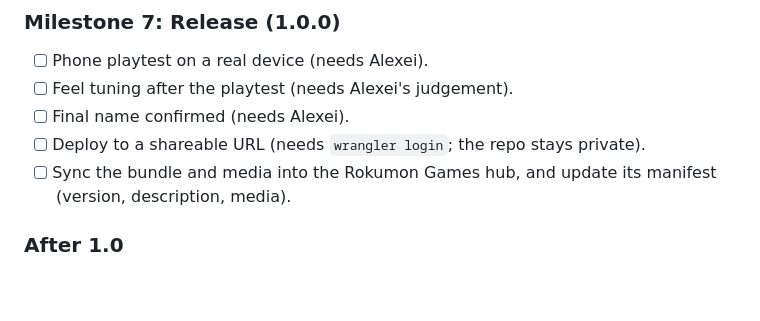
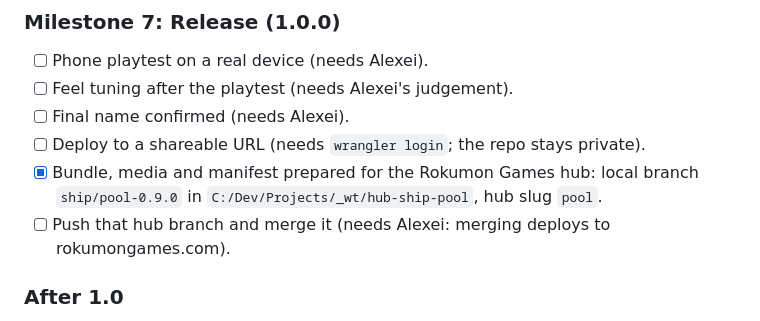
Before and after one commit to SarutobiSasuke8/rokumon-pool, a Markdown page: ROADMAP.md, the part around the change. GitHub-like rendering; blank space fills up the shorter version.

Commit message:
Record the prepared hub ship branch in the roadmap and task list
Co-Authored-By: Claude Fable 5.2 <noreply@anthropic.com>

```diff
--- a/ROADMAP.md
+++ b/ROADMAP.md
@@ -69,7 +69,8 @@ Direction decided 2026-11-10: stay top-down in Phaser, with art rendered in Blen
 - [ ] Feel tuning after the playtest (needs Alexei's judgement).
 - [ ] Final name confirmed (needs Alexei).
 - [ ] Deploy to a shareable URL (needs `wrangler login`; the repo stays private).
-- [ ] Sync the bundle and media into the Rokumon Games hub, and update its manifest (version, description, media).
+- [x] Bundle, media and manifest prepared for the Rokumon Games hub: local branch `ship/pool-0.9.0` in `C:/Dev/Projects/_wt/hub-ship-pool`, hub slug `pool`.
+- [ ] Push that hub branch and merge it (needs Alexei: merging deploys to rokumongames.com).
 
 ### After 1.0
 
```
Also changed, not shown: TODO.md (+1 -1 lines).
